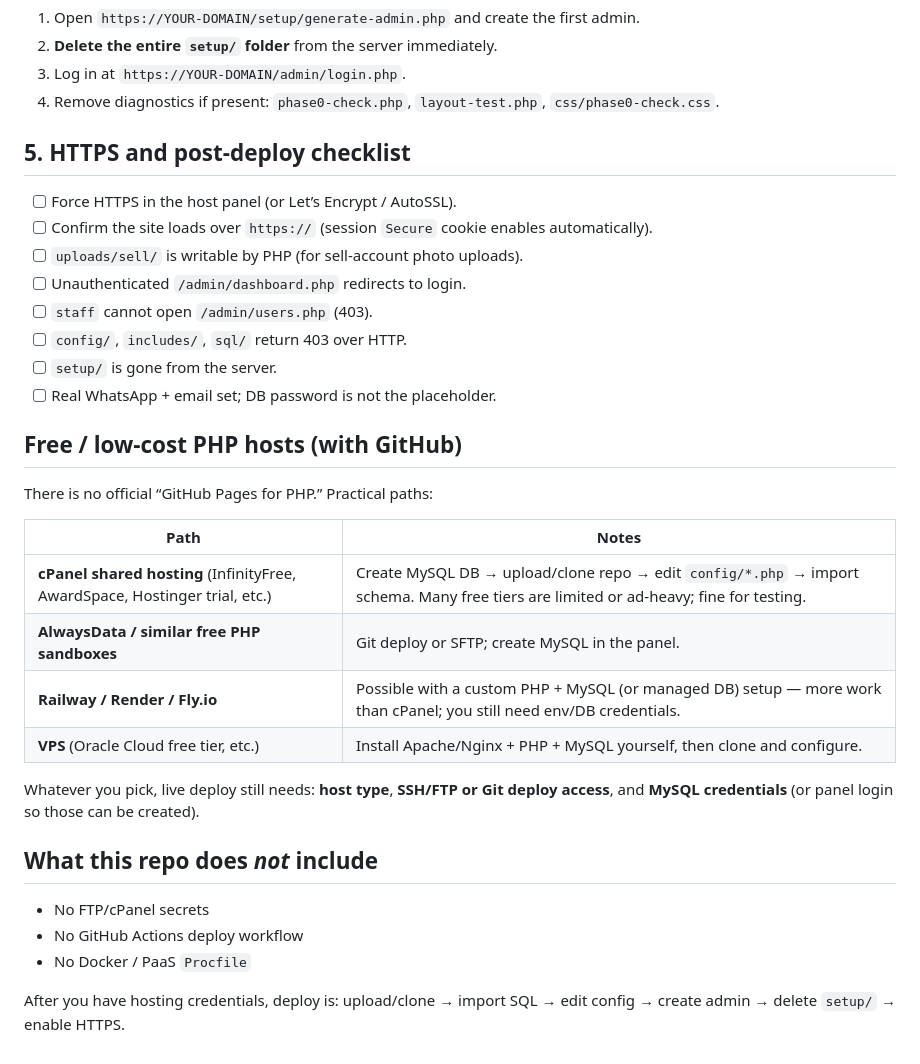
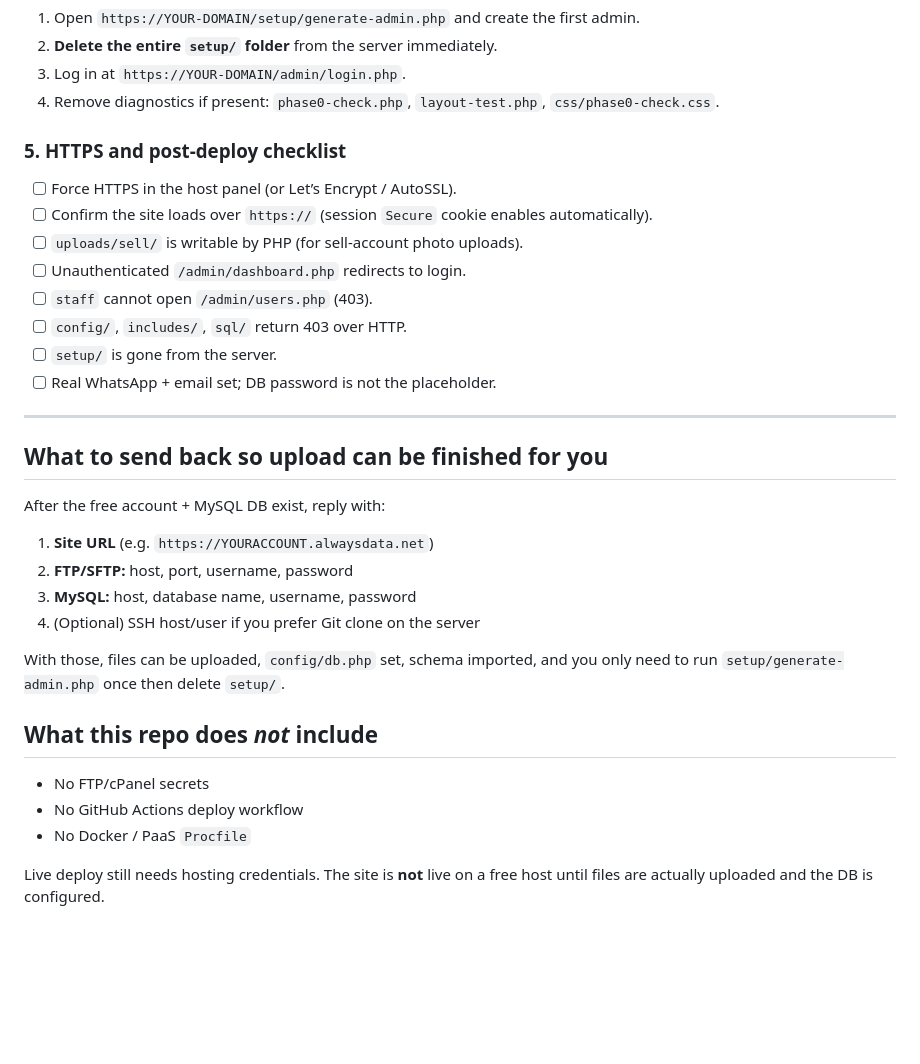
Before and after one commit to kainerd/gunneeeers-store, a Markdown page: DEPLOY.md, the part around one of its changes. GitHub-like rendering; blank space fills up the shorter version.

```diff
--- a/DEPLOY.md
+++ b/DEPLOY.md
@@ -63,7 +158,7 @@ Never commit real production passwords back to GitHub.
 3. Log in at `https://YOUR-DOMAIN/admin/login.php`.
 4. Remove diagnostics if present: `phase0-check.php`, `layout-test.php`, `css/phase0-check.css`.
 
-## 5. HTTPS and post-deploy checklist
+### 5. HTTPS and post-deploy checklist
 
 - [ ] Force HTTPS in the host panel (or Let’s Encrypt / AutoSSL).
 - [ ] Confirm the site loads over `https://` (session `Secure` cookie enables automatically).
@@ -74,18 +169,18 @@ Never commit real production passwords back to GitHub.
 - [ ] `setup/` is gone from the server.
 - [ ] Real WhatsApp + email set; DB password is not the placeholder.
 
-## Free / low-cost PHP hosts (with GitHub)
+---
 
-There is no official “GitHub Pages for PHP.” Practical paths:
+## What to send back so upload can be finished for you
 
-| Path | Notes |
-|------|--------|
-| **cPanel shared hosting** (InfinityFree, AwardSpace, Hostinger trial, etc.) | Create MySQL DB → upload/clone repo → edit `config/*.php` → import schema. Many free tiers are limited or ad-heavy; fine for testing. |
-| **AlwaysData / similar free PHP sandboxes** | Git deploy or SFTP; create MySQL in the panel. |
-| **Railway / Render / Fly.io** | Possible with a custom PHP + MySQL (or managed DB) setup — more work than cPanel; you still need env/DB credentials. |
-| **VPS** (Oracle Cloud free tier, etc.) | Install Apache/Nginx + PHP + MySQL yourself, then clone and configure. |
+After the free account + MySQL DB exist, reply with:
 
-Whatever you pick, live deploy still needs: **host type**, **SSH/FTP or Git deploy access**, and **MySQL credentials** (or panel login so those can be created).
+1. **Site URL** (e.g. `https://YOURACCOUNT.alwaysdata.net`)
+2. **FTP/SFTP:** host, port, username, password
+3. **MySQL:** host, database name, username, password
+4. (Optional) SSH host/user if you prefer Git clone on the server
+
+With those, files can be uploaded, `config/db.php` set, schema imported, and you only need to run `setup/generate-admin.php` once then delete `setup/`.
 
 ## What this repo does *not* include
 
@@ -93,4 +188,4 @@ Whatever you pick, live deploy still needs: **host type**, **SSH/FTP or Git depl
 - No GitHub Actions deploy workflow
 - No Docker / PaaS `Procfile`
 
-After you have hosting credentials, deploy is: upload/clone → import SQL → edit config → create admin → delete `setup/` → enable HTTPS.
+Live deploy still needs hosting credentials. The site is **not** live on a free host until files are actually uploaded and the DB is configured.
```
Also changed, not shown: other parts of DEPLOY.md (+104 -9 lines).
